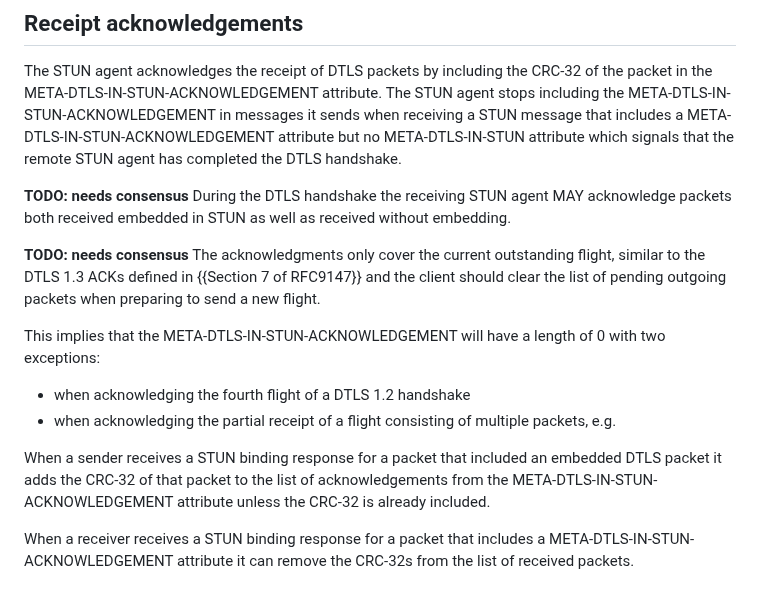
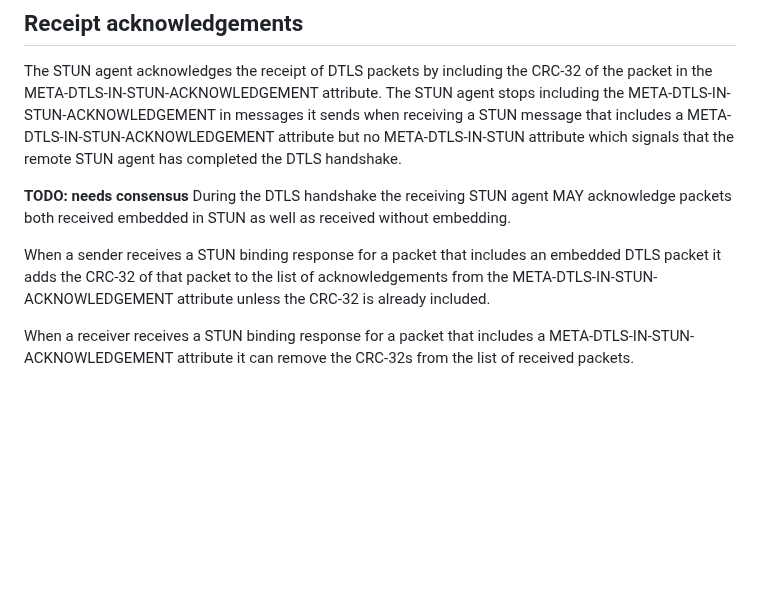
Before and after one commit to fippo/warp-snap-sped, a Markdown page: draft-hancke-webrtc-sped.md, the part around the change. GitHub-like rendering; blank space fills up the shorter version.

Commit message:
dont clear acks on dtls stages
not doing this, see
  https://webrtc-review.googlesource.com/c/src/+/386780

```diff
--- a/draft-hancke-webrtc-sped.md
+++ b/draft-hancke-webrtc-sped.md
@@ -132,14 +132,7 @@ META-DTLS-IN-STUN-ACKNOWLEDGEMENT attribute but no META-DTLS-IN-STUN attribute w
 
 **TODO: needs consensus** During the DTLS handshake the receiving STUN agent MAY acknowledge packets both received embedded in STUN as well as received without embedding.
 
-**TODO: needs consensus** The acknowledgments only cover the current outstanding flight, similar to the DTLS 1.3 ACKs defined in {{Section 7 of RFC9147}}
-and the client should clear the list of pending outgoing packets when preparing to send a new flight.
-
-This implies that the META-DTLS-IN-STUN-ACKNOWLEDGEMENT will have a length of 0 with two exceptions:
-* when acknowledging the fourth flight of a DTLS 1.2 handshake
-* when acknowledging the partial receipt of a flight consisting of multiple packets, e.g.
-
-When a sender receives a STUN binding response for a packet that included an embedded DTLS packet it adds the CRC-32 of that packet to the list
+When a sender receives a STUN binding response for a packet that includes an embedded DTLS packet it adds the CRC-32 of that packet to the list
 of acknowledgements from the META-DTLS-IN-STUN-ACKNOWLEDGEMENT attribute unless the CRC-32 is already included.
 
 When a receiver receives a STUN binding response for a packet that includes a META-DTLS-IN-STUN-ACKNOWLEDGEMENT attribute it can remove the
```
